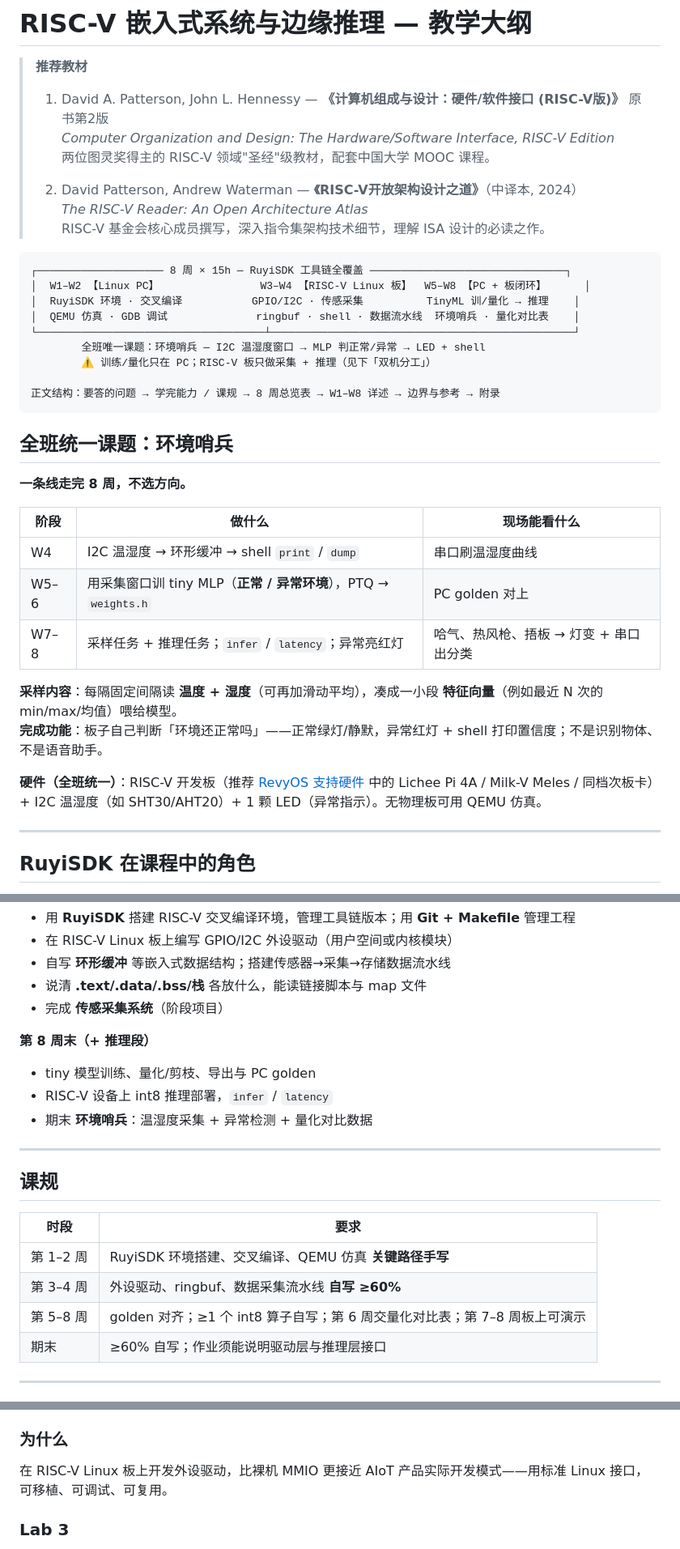
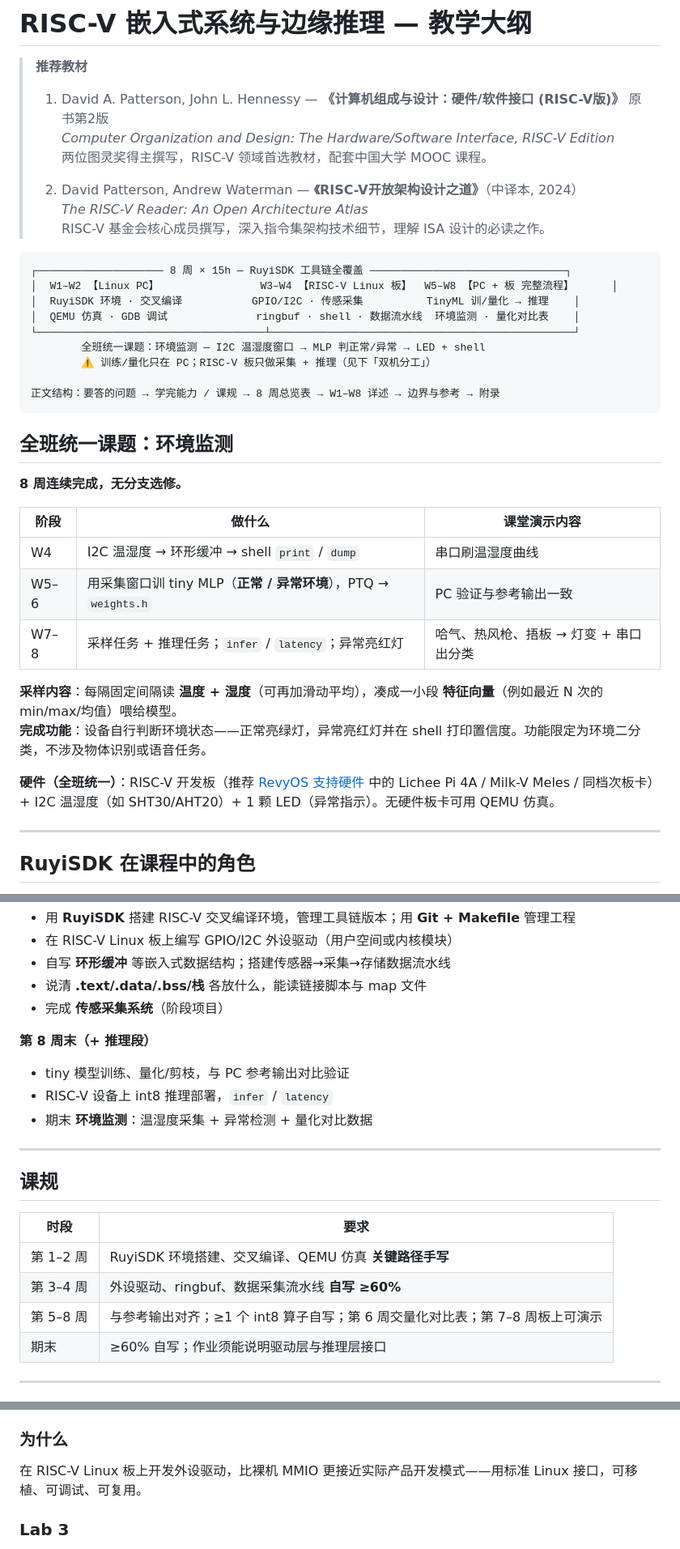
Before and after one commit to EnzoDing-rgb/riscv-embedded-course, a Markdown page: docs/outline.md, 3 parts joined by grey strips. Shown at 81% size. Drawn GitHub-style.

````diff
--- a/docs/outline.md
+++ b/docs/outline.md
@@ -4,7 +4,7 @@
 >
 > 1. David A. Patterson, John L. Hennessy — **《计算机组成与设计：硬件/软件接口 (RISC-V版)》** 原书第2版
 >    *Computer Organization and Design: The Hardware/Software Interface, RISC-V Edition*
->    两位图灵奖得主的 RISC-V 领域"圣经"级教材，配套中国大学 MOOC 课程。
+>    两位图灵奖得主撰写，RISC-V 领域首选教材，配套中国大学 MOOC 课程。
 >
 > 2. David Patterson, Andrew Waterman — **《RISC-V开放架构设计之道》**（中译本, 2024）
 >    *The RISC-V Reader: An Open Architecture Atlas*
@@ -12,30 +12,30 @@
 
 ```text
 ┌──────────────────── 8 周 × 15h — RuyiSDK 工具链全覆盖 ───────────────────────────────┐
-│  W1–W2 【Linux PC】                W3–W4 【RISC-V Linux 板】  W5–W8 【PC + 板闭环】      │
+│  W1–W2 【Linux PC】                W3–W4 【RISC-V Linux 板】  W5–W8 【PC + 板 完整流程】      │
 │  RuyiSDK 环境 · 交叉编译           GPIO/I2C · 传感采集          TinyML 训/量化 → 推理    │
-│  QEMU 仿真 · GDB 调试              ringbuf · shell · 数据流水线  环境哨兵 · 量化对比表    │
+│  QEMU 仿真 · GDB 调试              ringbuf · shell · 数据流水线  环境监测 · 量化对比表    │
 └────────────────────────────────────┴────────────────────────────────────────────────┘
-        全班唯一课题：环境哨兵 — I2C 温湿度窗口 → MLP 判正常/异常 → LED + shell
+        全班统一课题：环境监测 — I2C 温湿度窗口 → MLP 判正常/异常 → LED + shell
         ⚠ 训练/量化只在 PC；RISC-V 板只做采集 + 推理（见下「双机分工」）
 
 正文结构：要答的问题 → 学完能力 / 课规 → 8 周总览表 → W1–W8 详述 → 边界与参考 → 附录
 ```
 
-## 全班统一课题：环境哨兵
+## 全班统一课题：环境监测
 
-**一条线走完 8 周，不选方向。**
+**8 周连续完成，无分支选修。**
 
-| 阶段 | 做什么 | 现场能看什么 |
+| 阶段 | 做什么 | 课堂演示内容 |
 |------|--------|----------------|
 | W4 | I2C 温湿度 → 环形缓冲 → shell `print` / `dump` | 串口刷温湿度曲线 |
-| W5–6 | 用采集窗口训 tiny MLP（**正常 / 异常环境**），PTQ → `weights.h` | PC golden 对上 |
+| W5–6 | 用采集窗口训 tiny MLP（**正常 / 异常环境**），PTQ → `weights.h` | PC 验证与参考输出一致 |
 | W7–8 | 采样任务 + 推理任务；`infer` / `latency`；异常亮红灯 | 哈气、热风枪、捂板 → 灯变 + 串口出分类 |
 
 **采样内容**：每隔固定间隔读 **温度 + 湿度**（可再加滑动平均），凑成一小段 **特征向量**（例如最近 N 次的 min/max/均值）喂给模型。
-**完成功能**：板子自己判断「环境还正常吗」——正常绿灯/静默，异常红灯 + shell 打印置信度；不是识别物体、不是语音助手。
+**完成功能**：设备自行判断环境状态——正常亮绿灯，异常亮红灯并在 shell 打印置信度。功能限定为环境二分类，不涉及物体识别或语音任务。
 
-**硬件（全班统一）**：RISC-V 开发板（推荐 [RevyOS 支持硬件](https://github.com/ruyisdk/support-matrix) 中的 Lichee Pi 4A / Milk-V Meles / 同档次板卡）+ I2C 温湿度（如 SHT30/AHT20）+ 1 颗 LED（异常指示）。无物理板可用 QEMU 仿真。
+**硬件（全班统一）**：RISC-V 开发板（推荐 [RevyOS 支持硬件](https://github.com/ruyisdk/support-matrix) 中的 Lichee Pi 4A / Milk-V Meles / 同档次板卡）+ I2C 温湿度（如 SHT30/AHT20）+ 1 颗 LED（异常指示）。无硬件板卡可用 QEMU 仿真。
 
 ---
 
@@ -114,9 +114,9 @@
 
 **第 8 周末（+ 推理段）**
 
-- tiny 模型训练、量化/剪枝、导出与 PC golden
+- tiny 模型训练、量化/剪枝，与 PC 参考输出对比验证
 - RISC-V 设备上 int8 推理部署，`infer` / `latency`
-- 期末 **环境哨兵**：温湿度采集 + 异常检测 + 量化对比数据
+- 期末 **环境监测**：温湿度采集 + 异常检测 + 量化对比数据
 
 ---
 
@@ -126,7 +126,7 @@
 |------|------|
 | 第 1–2 周 | RuyiSDK 环境搭建、交叉编译、QEMU 仿真 **关键路径手写** |
 | 第 3–4 周 | 外设驱动、ringbuf、数据采集流水线 **自写 ≥60%** |
-| 第 5–8 周 | golden 对齐；≥1 个 int8 算子自写；第 6 周交量化对比表；第 7–8 周板上可演示 |
+| 第 5–8 周 | 与参考输出对齐；≥1 个 int8 算子自写；第 6 周交量化对比表；第 7–8 周板上可演示 |
 | 期末 | ≥60% 自写；作业须能说明驱动层与推理层接口 |
 
 ---
@@ -230,7 +230,7 @@ RuyiSDK 是统一工具入口——以往学生花 2–3 天手工编译工具
 
 ### 为什么
 
-在 RISC-V Linux 板上开发外设驱动，比裸机 MMIO 更接近 AIoT 产品实际开发模式——用标准 Linux 接口，可移植、可调试、可复用。
+在 RISC-V Linux 板上开发外设驱动，比裸机 MMIO 更接近实际产品开发模式——用标准 Linux 接口，可移植、可调试、可复用。
 
 ### Lab 3
 
````
Also changed, not shown: other parts of docs/outline.md (+20 -20 lines).
